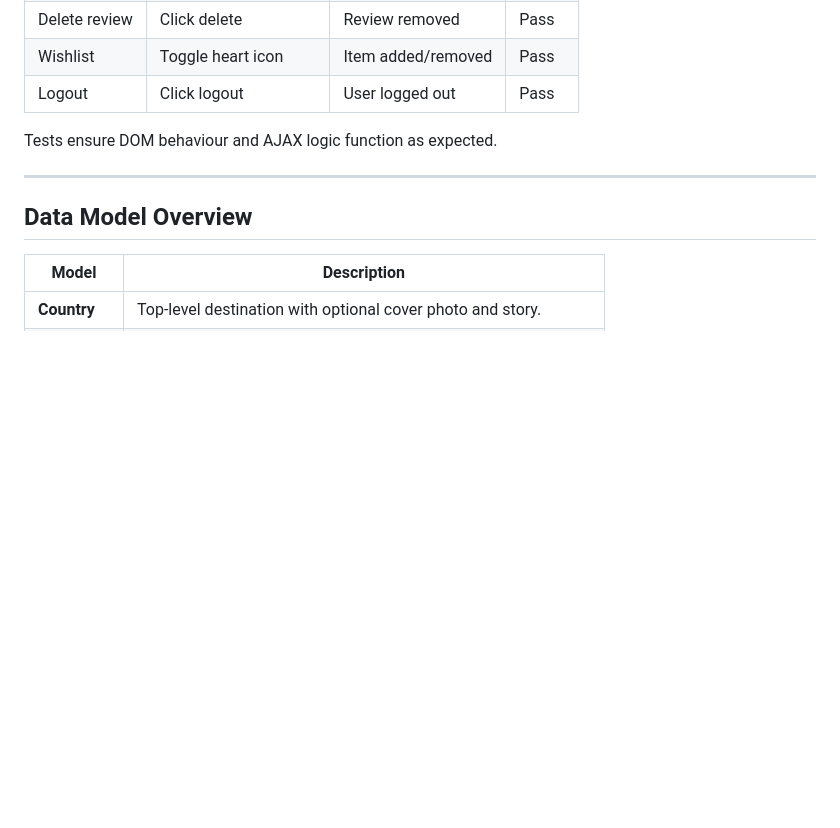
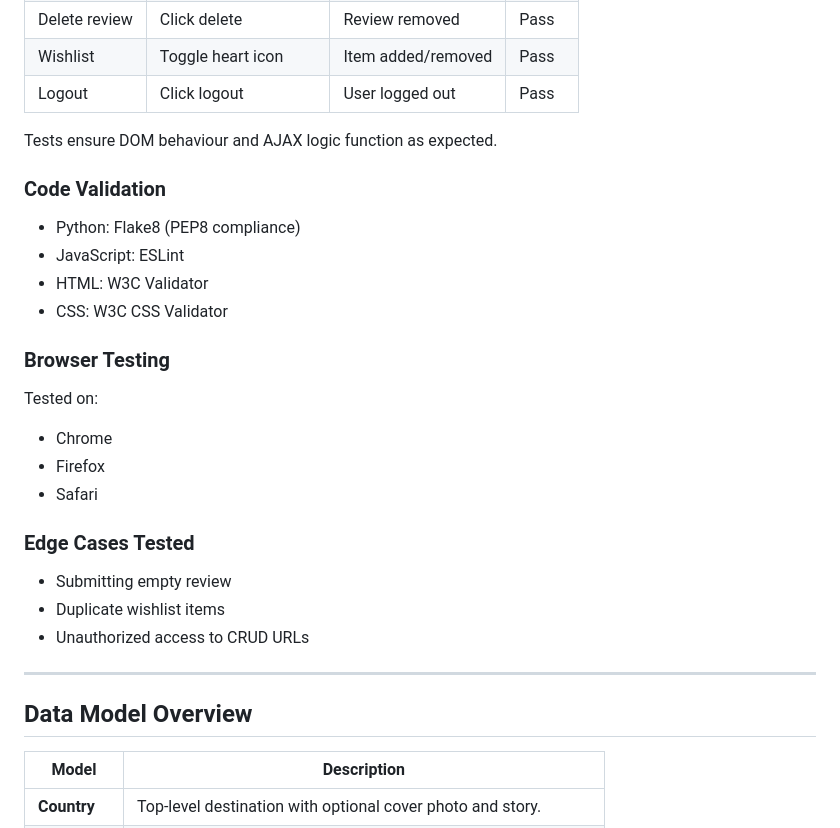
Before and after one commit to OmerGamil/visitme, a Markdown page: README.md, the part around one of its changes. Drawn GitHub-style; blank space fills up the shorter version.

```diff
--- a/README.md
+++ b/README.md
@@ -275,6 +299,23 @@ Covers interactivity for:
 
 Tests ensure DOM behaviour and AJAX logic function as expected.
 
+### Code Validation
+- Python: Flake8 (PEP8 compliance)
+- JavaScript: ESLint
+- HTML: W3C Validator
+- CSS: W3C CSS Validator
+
+### Browser Testing
+Tested on:
+- Chrome
+- Firefox
+- Safari
+
+### Edge Cases Tested
+- Submitting empty review
+- Duplicate wishlist items
+- Unauthorized access to CRUD URLs
+
 ---
 
 ## Data Model Overview
```
Also changed, not shown: other parts of README.md (+44 -12 lines).
